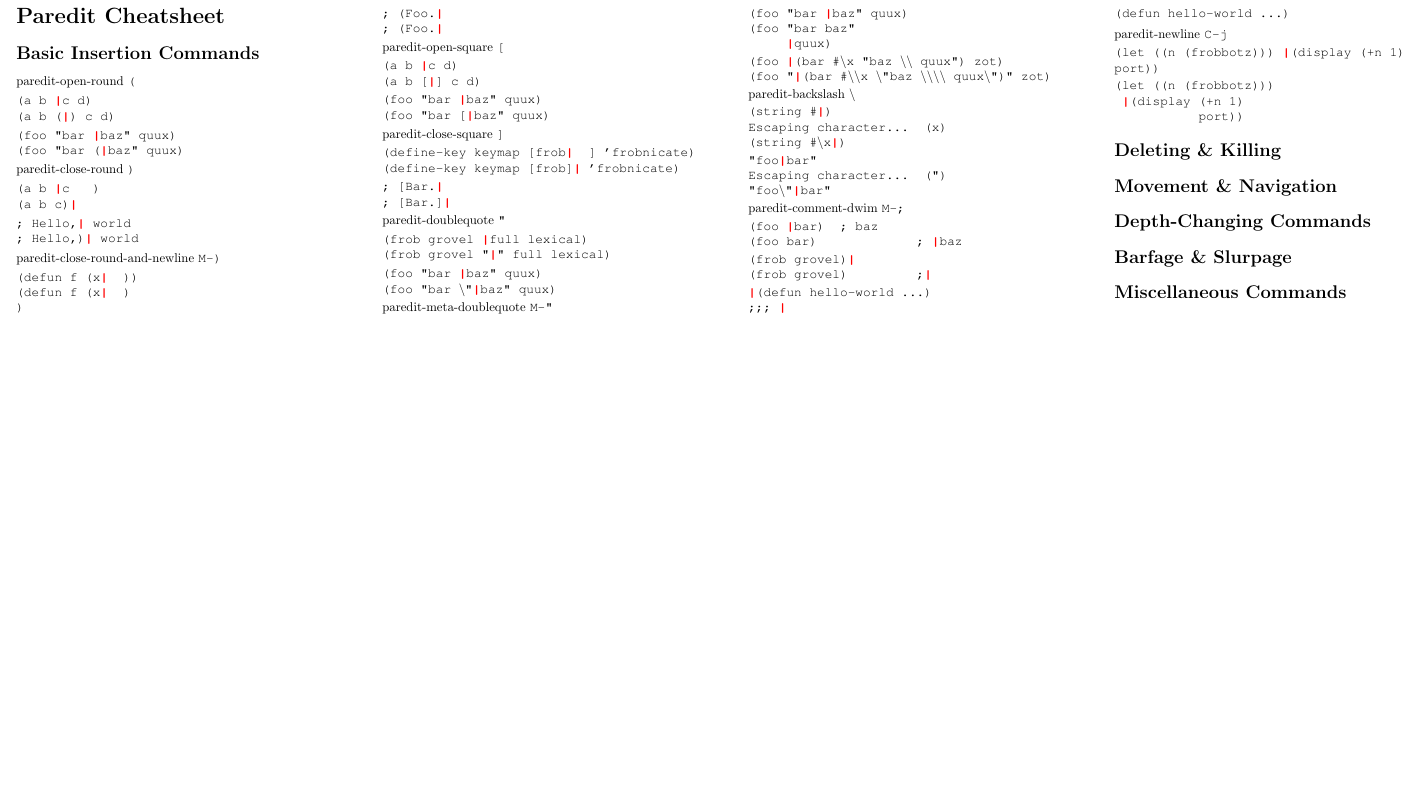
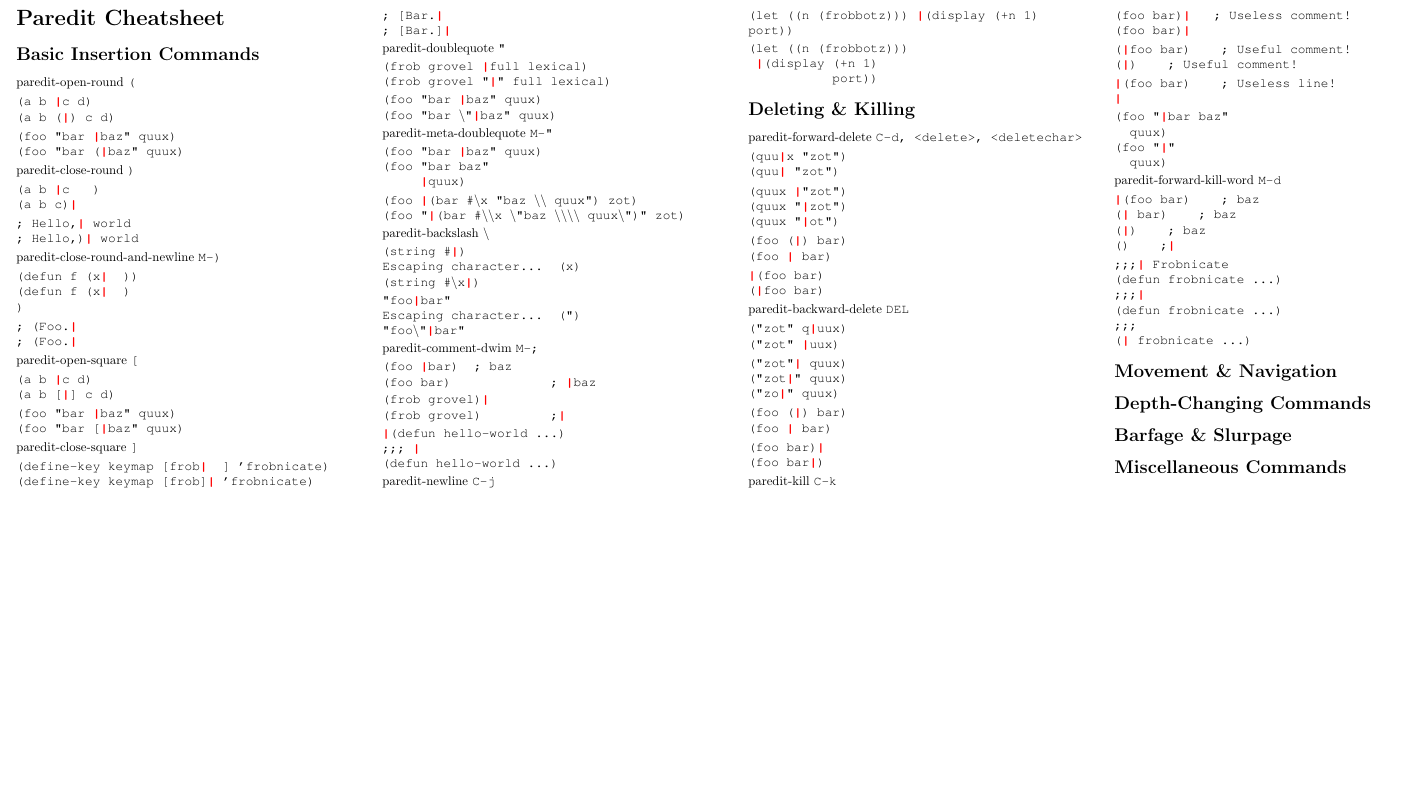
Before and after one commit to joelittlejohn/paredit-cheatsheet, a LaTeX document (paredit.tex): part of the page, cut so that both start at the same text, the shorter picture padded with empty space. Compiled offline with pdfLaTeX.

Commit message:
Complete 'Deleting & Killing'

```diff
--- a/paredit.tex
+++ b/paredit.tex
@@ -161,6 +161,76 @@ port))
 
     \section*{Deleting \& Killing}
 
+paredit-forward-delete \texttt{C-d, <delete>, <deletechar>}
+
+\ttfamily
+(quu\cursor{}x "zot")\\
+(quu\cursor{} "zot")
+
+(quux \cursor"zot")\\
+(quux "\cursor zot")\\
+(quux "\cursor ot")
+
+(foo (\cursor) bar)\\
+(foo \cursor{} bar)
+
+\cursor(foo bar)\\
+(\cursor foo bar)
+\rmfamily
+
+paredit-backward-delete \texttt{DEL}
+
+\ttfamily
+("zot" q\cursor uux)\\
+("zot" \cursor uux)
+
+("zot"\cursor{} quux)\\
+("zot\cursor" quux)\\
+("zo\cursor" quux)
+
+(foo (\cursor) bar)\\
+(foo \cursor{} bar)
+
+(foo bar)\cursor\\
+(foo bar\cursor)
+\rmfamily
+
+paredit-kill \texttt{C-k}
+
+\ttfamily
+(foo bar)\cursor \space \space \space ; Useless comment!\\
+(foo bar)\cursor
+
+(\cursor foo bar) \space \space \space ; Useful comment!\\
+(\cursor) \space \space \space ; Useful comment!
+
+\cursor(foo bar) \space \space \space ; Useless line!\\
+\cursor
+
+\begin{nstabbing}
+(f\=oo "\cursor bar baz"\\
+\>quux)\\
+(foo "\cursor"\\
+\>quux)
+\end{nstabbing}
+\rmfamily
+
+paredit-forward-kill-word \texttt{M-d}
+
+\ttfamily
+\cursor(foo bar) \space \space \space ; baz\\
+(\cursor{} bar) \space \space \space ; baz\\
+(\cursor) \space \space \space ; baz\\
+() \space \space \space ;\cursor
+
+;;;\cursor{} Frobnicate\\
+(defun frobnicate ...)\\
+;;;\cursor\\
+(defun frobnicate ...)\\
+;;;\\
+(\cursor{} frobnicate ...)
+\rmfamily
+
     \section*{Movement \& Navigation}
 
     \section*{Depth-Changing Commands}
```
Also changed, not shown: paredit.pdf.
